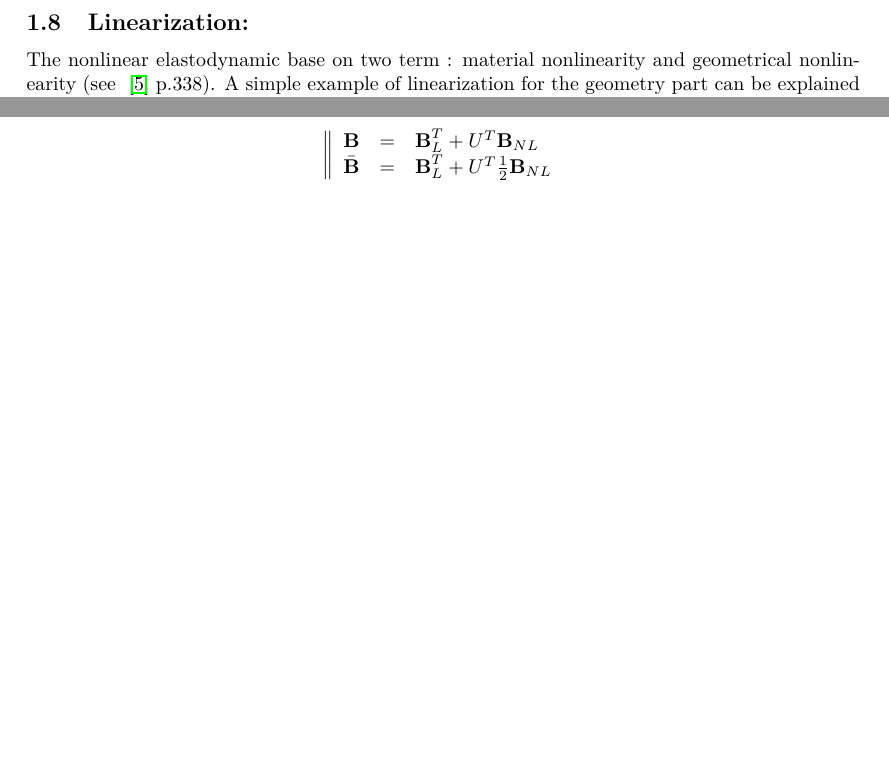
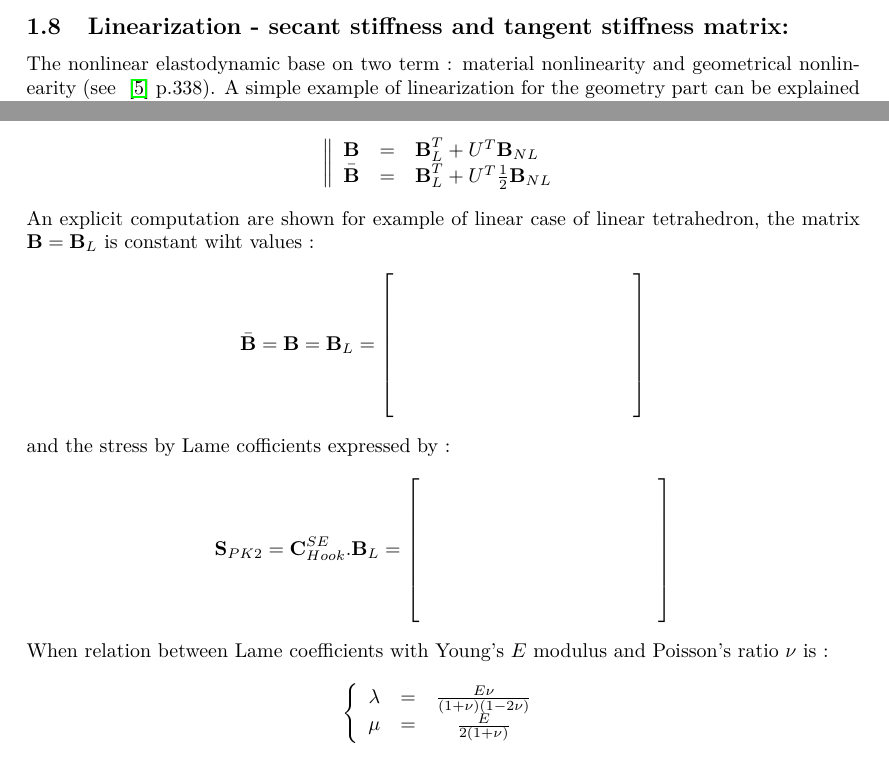
Before and after one commit to sofa-framework/olddoc, a LaTeX document (modules/fem/FEMforMaterial.tex): two parts of pages 10 and 11 of 12 before the commit and two parts of pages 10 and 12 of 13 after it, joined at a grey line, cut at the place of the change, the shorter picture padded with empty space. Compiled offline with LaTeX, dvips and Ghostscript.

Commit message:
r9597/sofa-dev : UP(FEM-plugin) : doc

```diff
--- a/modules/fem/FEMforMaterial.tex
+++ b/modules/fem/FEMforMaterial.tex
@@ -550,7 +550,7 @@ a_{k+\frac{1}{2}}  = \frac{2}{dt} (  \frac{2}{dt} . x_{k+\frac{1}{2}}   -     \f
 \]
 See the midpoint method~\cite{MidPoint}. The continium equilibrum variational form then can be written term of x and v at instance k+1/2,  as proposed Gonzalez in exact conserving energy paper. The difficulties is in term PK1 at instance k+1/2 which is resolved by $PK1_{algo}$  of Gonzalez ~\cite{Gonzalez1999}. It rest the term $f_{k+1/2}$ (body force)  and $g_{k+1/2}$ (boundary condition) that i don't know how to explain it in the scheme. It can be seen in thesis of Patrice Hauret~\cite{PHThesis} or Y.Ayyad~\cite{YAyyad} for example.
 
-\subsection{Linearization: }
+\subsection{Linearization - secant stiffness and tangent stiffness matrix: }
 The nonlinear elastodynamic base on two term : material nonlinearity and geometrical nonlinearity (see  ~\cite{FEMBook} p.338). A simple example of linearization for the geometry part can be explained in ~\cite{NonlinearGeo}. For linearization of meterial part, at first implementation, we assume the strain and stress are all symetric, and by using the continium tangent moduli at ~\cite{NonlinearGeo}p.337, constitutive law (stress and stress derivative) can be expressed by a fourth order tensor noted \textbf{C}$^{SE}$. Let's resume all with relation in Sofa. A Green-Lagrange strain can be expressed by
 \[
 \textbf{E} = \textbf{B}^T_L U + \frac{1}{2} U^T \textbf{B}_{NL}  U
@@ -726,6 +730,44 @@ On the linear case, all these matrix are constant and independent to time ($X(t)
  \bar{\textbf{B}}  &=&  \textbf{B}^T_L +  U^T \frac{1}{2}\textbf{B}_{NL}
 \end{array}\right.
 \]
+An explicit computation are shown for example of linear case of linear tetrahedron, the matrix $\textbf{B}=\textbf{B}_L$ is constant wiht values :
+\[
+\bar{\textbf{B}}=\textbf{B}=\textbf{B}_L=
+\left[
+\begin{array}{cccccccccccc}
+ & & & & & & & & & & & \\
+ & & & & & & & & & & & \\
+ & & & & & & & & & & & \\
+ & & & & & & & & & & & \\
+ & & & & & & & & & & & \\
+ & & & & & & & & & & &
+\end{array}
+\right]
+\]
+and the stress by Lame cofficients expressed by :
+\[
+\textbf{S}_{PK2}=\textbf{C}^{SE}_{Hook}.\textbf{B}_{L}=
+\left[
+\begin{array}{cccccccccccc}
+ & & & & & & & & & & & \\
+ & & & & & & & & & & & \\
+ & & & & & & & & & & & \\
+ & & & & & & & & & & & \\
+ & & & & & & & & & & & \\
+ & & & & & & & & & & &
+\end{array}
+\right]
+\]
+When relation between Lame coefficients with Young's $E$ modulus and Poisson's ratio $\nu$ is :
+\[
+\left\{
+\begin{array}{ccc}
+      \lambda   &=& \frac{E\nu}{(1+\nu)(1-2\nu)}                           \\
+           \mu  &=& \frac{E}{2(1+\nu)}
+\end{array}\right.
+\]
+
+% -\frac{1}{2}      \frac{1}{2}
 
 \subsection{Auto-test : }
 These function on FEM are mostly linear transformation which is invertible. So we can verify all the computation, or pre-computation by the its inverted transformation.
```
Also changed, not shown: modules/fem/FEMforMaterial.tex (18 more changed lines).
